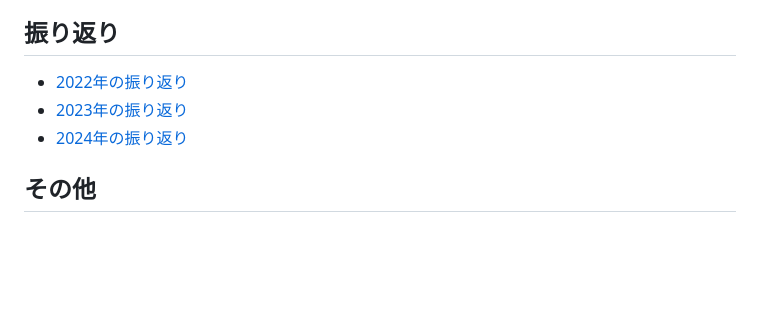
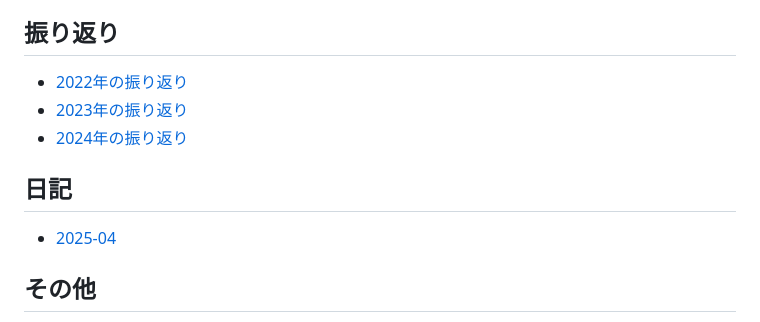
Before and after one commit to tkancf/tkancf.com, a Markdown page: content/blogs.md, the part around the change. Drawn GitHub-style; blank space fills up the shorter version.

```diff
--- a/content/blogs.md
+++ b/content/blogs.md
@@ -75,6 +75,10 @@ updated: 2025-02-21 23:21
 - [2023年の振り返り](blog/2023-summary.md)
 - [2024年の振り返り](blog/20250208234431.md)
 
+## 日記
+
+- [2025-04](blog/2025-04.md)
+
 ## その他
 
 - [tofu65キーボードを買いました](blog/tofu65-keyboard-review.md)
```
Also changed, not shown: content/blog/2025-04.md (added, +22 -0 lines).
